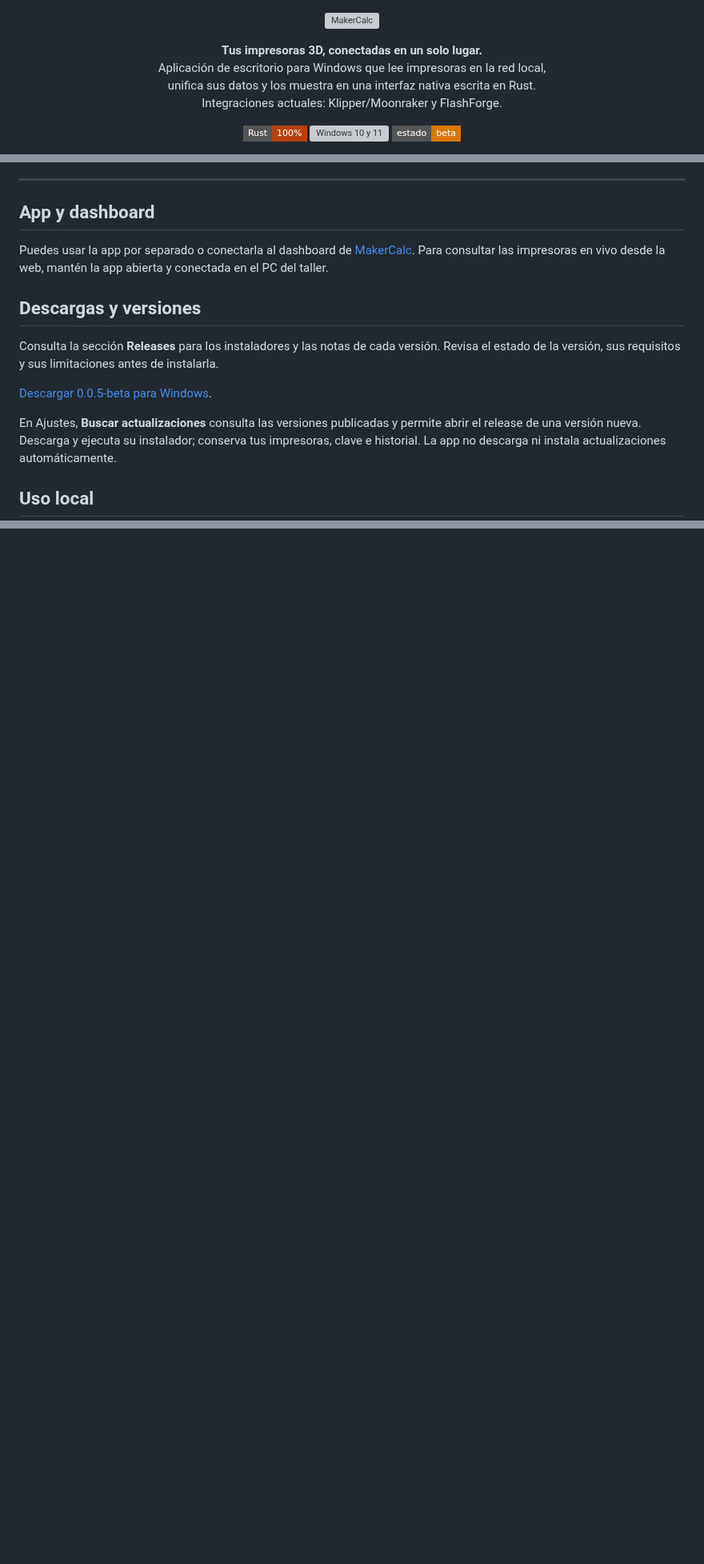
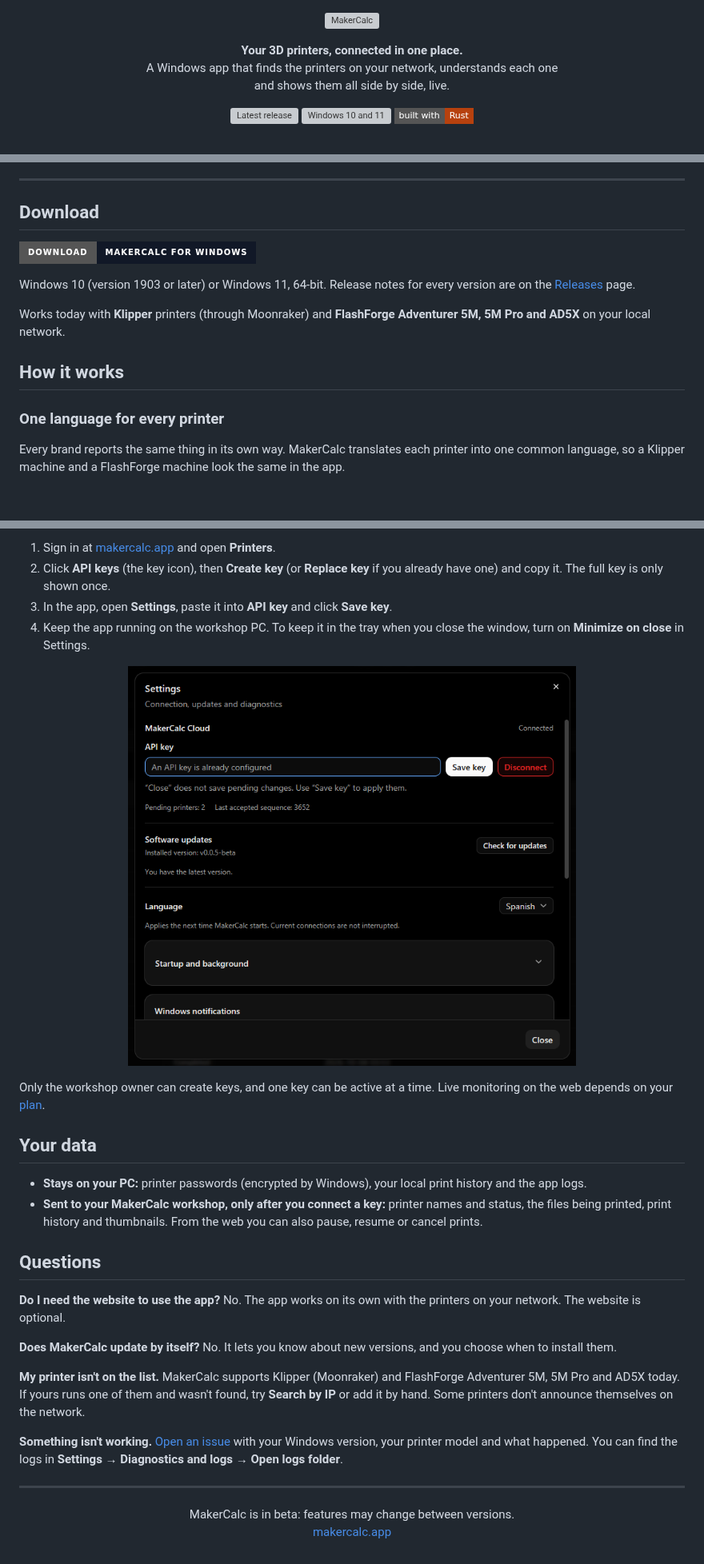
Before and after one commit to kkkohdeh/MakerCalcApp, a Markdown page: README.md, 3 parts joined by grey strips. Shown at 80% size. Drawn GitHub-style; pictures changed too: docs/assets/app-settings.png (added); badges without logos; blank space fills up the shorter version; grey boxes are pictures that could not be loaded.

Commit message:
docs: rewrite README in English

```diff
--- a/README.md
+++ b/README.md
@@ -7,16 +7,15 @@
 </p>
 
 <p align="center">
-  <strong>Tus impresoras 3D, conectadas en un solo lugar.</strong><br>
-  Aplicación de escritorio para Windows que lee impresoras en la red local,<br>
-  unifica sus datos y los muestra en una interfaz nativa escrita en Rust.<br>
-  Integraciones actuales: Klipper/Moonraker y FlashForge.
+  <strong>Your 3D printers, connected in one place.</strong><br>
+  A Windows app that finds the printers on your network, understands each one<br>
+  and shows them all side by side, live.
 </p>
 
 <p align="center">
-  <img src="https://img.shields.io/badge/Rust-100%25-b7410e?style=flat-square&amp;logo=rust&amp;logoColor=white" alt="100% Rust">
-  <img src="https://img.shields.io/badge/Windows-10%20%2F%2011-2563eb?style=flat-square" alt="Windows 10 y 11">
-  <img src="https://img.shields.io/badge/estado-beta-d97706?style=flat-square" alt="Estado beta">
+  <a href="https://github.com/kkkohdeh/MakerCalcApp/releases/latest"><img src="https://img.shields.io/github/v/release/kkkohdeh/MakerCalcApp?include_prereleases&amp;style=flat-square&amp;label=latest" alt="Latest release"></a>
+  <img src="https://img.shields.io/badge/Windows-10%20%2F%2011-2563eb?style=flat-square" alt="Windows 10 and 11">
+  <img src="https://img.shields.io/badge/built%20with-Rust-b7410e?style=flat-square&amp;logo=rust&amp;logoColor=white" alt="Built with Rust">
 </p>
 
 <p align="center">
@@ -28,17 +28,19 @@
 
 ---
 
-## App y dashboard
+## Download
 
-Puedes usar la app por separado o conectarla al dashboard de [MakerCalc](https://makercalc.app). Para consultar las impresoras en vivo desde la web, mantén la app abierta y conectada en el PC del taller.
+<p>
+  <a href="https://github.com/kkkohdeh/MakerCalcApp/releases/latest/download/MakerCalc-Setup.exe"><img src="https://img.shields.io/badge/Download-MakerCalc%20for%20Windows-111827?style=for-the-badge" alt="Download MakerCalc for Windows"></a>
+</p>
 
-## Descargas y versiones
+Windows 10 (version 1903 or later) or Windows 11, 64-bit. Release notes for every version are on the [Releases](https://github.com/kkkohdeh/MakerCalcApp/releases) page.
 
-Consulta la sección **Releases** para los instaladores y las notas de cada versión. Revisa el estado de la versión, sus requisitos y sus limitaciones antes de instalarla.
+Works today with **Klipper** printers (through Moonraker) and **FlashForge Adventurer 5M, 5M Pro and AD5X** on your local network.
 
-[Descargar 0.0.5-beta para Windows](https://github.com/kkkohdeh/MakerCalcApp/releases/download/v0.0.5-beta/MakerCalc-Setup.exe).
+## How it works
 
-En Ajustes, **Buscar actualizaciones** consulta las versiones publicadas y permite abrir el release de una versión nueva. Descarga y ejecuta su instalador; conserva tus impresoras, clave e historial. La app no descarga ni instala actualizaciones automáticamente.
+### One language for every printer
 
-## Uso local
+Every brand reports the same thing in its own way. MakerCalc translates each printer into one common language, so a Klipper machine and a FlashForge machine look the same in the app.
 
@@ -45,0 +140,36 @@ La app necesita acceso a las impresoras en la red local. Su capacidad depende de
+1. Sign in at [makercalc.app](https://makercalc.app/en) and open **Printers**.
+2. Click **API keys** (the key icon), then **Create key** (or **Replace key** if you already have one) and copy it. The full key is only shown once.
+3. In the app, open **Settings**, paste it into **API key** and click **Save key**.
+4. Keep the app running on the workshop PC. To keep it in the tray when you close the window, turn on **Minimize on close** in Settings.
+
+<p align="center">
+  <img src="docs/assets/app-settings.png" alt="MakerCalc Settings: the API key field connected to MakerCalc Cloud, software updates and language" width="560">
+</p>
+
+Only the workshop owner can create keys, and one key can be active at a time. Live monitoring on the web depends on your [plan](https://makercalc.app/pricing/en).
+
+## Your data
+
+- **Stays on your PC:** printer passwords (encrypted by Windows), your local print history and the app logs.
+- **Sent to your MakerCalc workshop, only after you connect a key:** printer names and status, the files being printed, print history and thumbnails. From the web you can also pause, resume or cancel prints.
+
+## Questions
+
+**Do I need the website to use the app?**
+No. The app works on its own with the printers on your network. The website is optional.
+
+**Does MakerCalc update by itself?**
+No. It lets you know about new versions, and you choose when to install them.
+
+**My printer isn't on the list.**
+MakerCalc supports Klipper (Moonraker) and FlashForge Adventurer 5M, 5M Pro and AD5X today. If yours runs one of them and wasn't found, try **Search by IP** or add it by hand. Some printers don't announce themselves on the network.
+
+**Something isn't working.**
+[Open an issue](https://github.com/kkkohdeh/MakerCalcApp/issues) with your Windows version, your printer model and what happened. You can find the logs in **Settings → Diagnostics and logs → Open logs folder**.
+
+---
+
+<p align="center">
+  MakerCalc is in beta: features may change between versions.<br>
+  <a href="https://makercalc.app/en">makercalc.app</a>
+</p>
```
Also changed, not shown: other parts of README.md (+98 -5 lines), docs/assets/app-files.png (added), docs/assets/app-history.png (added), 3 other files.
